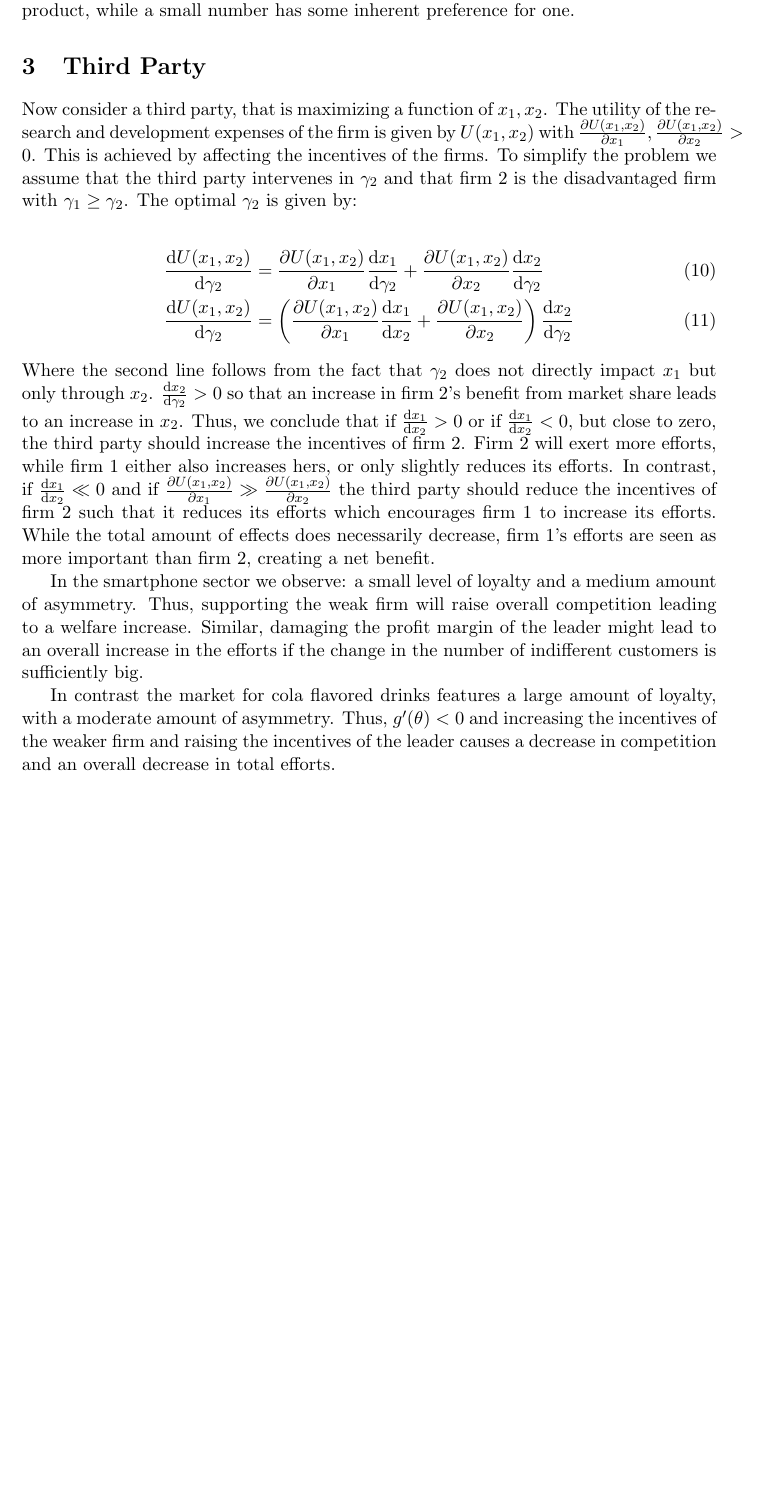
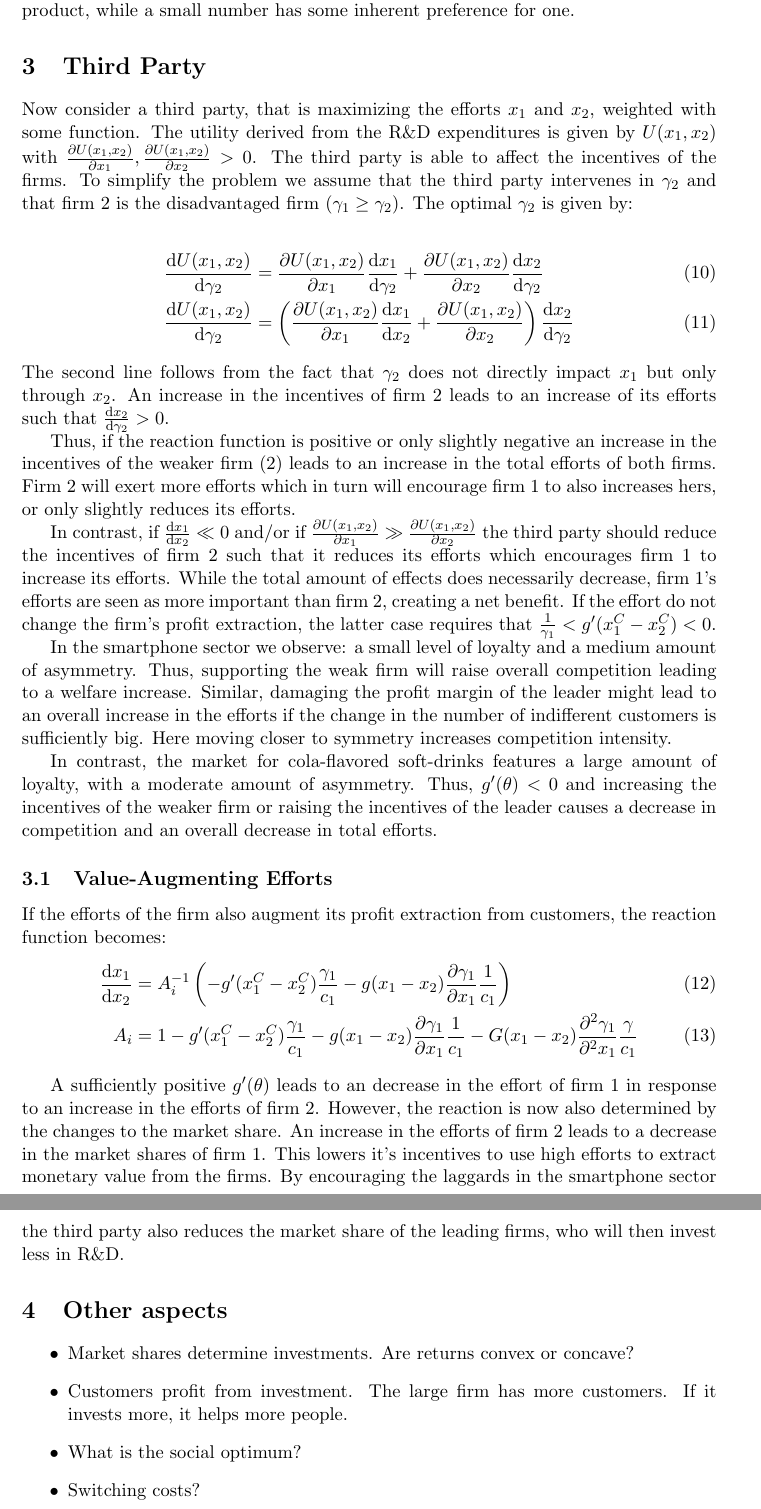
Before and after one commit to janboone/Paper1, a LaTeX document (Paper1.tex): part of page 3 of 3 before the commit and two parts of pages 3 and 4 of 4 after it, the two joined at a grey line, cut so that both start at the same text, the shorter picture padded with empty space. Compiled offline with pdfLaTeX.

Commit message:
Rewrote the Third Party section. Small corrections

```diff
--- a/Paper1.tex
+++ b/Paper1.tex
@@ -131,16 +131,39 @@ Returning to the example of the smartphone sector, we consider a distribution th
 
 \section{Third Party}
 
-Now consider a third party, that is maximizing a function of $x_1, x_2$. The utility of the research and development expenses of the firm is given by $U(x_1,x_2)$ with $\frac{\partial U(x_1,x_2)}{\partial x_1},\frac{\partial U(x_1,x_2)}{\partial x_2}>0$. This is achieved by affecting the incentives of the firms. To simplify the problem we assume that the third party intervenes in $\gamma_2$ and that firm $2$ is the disadvantaged firm with $\gamma_1\geq\gamma_2$. The optimal $\gamma_2$ is given by:
+Now consider a third party, that is maximizing the efforts $x_1$ and $x_2$, weighted with some function. The utility derived from the R\&D expenditures is given by $U(x_1,x_2)$ with $\frac{\partial U(x_1,x_2)}{\partial x_1},\frac{\partial U(x_1,x_2)}{\partial x_2}>0$. The third party is able to affect the incentives of the firms. To simplify the problem we assume that the third party intervenes in $\gamma_2$ and that firm $2$ is the disadvantaged firm ($\gamma_1\geq\gamma_2$). The optimal $\gamma_2$ is given by:
 
 \begin{align}
 \frac{\d U(x_1,x_2)}{\d \gamma_2} &= \frac{\partial U(x_1,x_2)}{\partial x_1}\frac{\d x_1}{\d \gamma_2} + \frac{\partial U(x_1,x_2)}{\partial x_2}\frac{\d x_2}{\d \gamma_2}\\
 \frac{\d U(x_1,x_2)}{\d \gamma_2} &= \left(\frac{\partial U(x_1,x_2)}{\partial x_1}\frac{\d x_1}{\d x_2}+ \frac{\partial U(x_1,x_2)}{\partial x_2}\right)\frac{\d x_2}{\d \gamma_2}
 \end{align}
-Where the second line follows from the fact that $\gamma_2$ does not directly impact $x_1$ but only through $x_2$. $\frac{\d x_2}{\d \gamma_2}>0$ so that an increase in firm $2$'s benefit from market share leads to an increase in $x_2$. Thus, we conclude that if $\frac{\d x_1}{\d x_2}>0$ or if $\frac{\d x_1}{\d x_2}<0$, but close to zero, the third party should increase the incentives of firm $2$. Firm $2$ will exert more efforts, while firm $1$ either also increases hers, or only slightly reduces its efforts. In contrast, if $\frac{\d x_1}{\d x_2}\ll0$ and if $\frac{\partial U(x_1,x_2)}{\partial x_1}\gg \frac{\partial U(x_1,x_2)}{\partial x_2}$ the third party should reduce the incentives of firm $2$ such that it reduces its efforts which encourages firm $1$ to increase its efforts. While the total amount of effects does necessarily decrease, firm $1$'s efforts are seen as more important than firm $2$, creating a net benefit.
+The second line follows from the fact that $\gamma_2$ does not directly impact $x_1$ but only through $x_2$. An increase in the incentives of firm $2$ leads to an increase of its efforts such that $\frac{\d x_2}{\d \gamma_2}>0$.
 
-In the smartphone sector we observe: a small level of loyalty and a medium amount of asymmetry. Thus, supporting the weak firm will raise overall competition leading to a welfare increase. Similar, damaging the profit margin of the leader might lead to an overall increase in the efforts if the change in the number of indifferent customers is sufficiently big.
+Thus, if the reaction function is positive or only slightly negative an increase in the incentives of the weaker firm ($2$) leads to an increase in the total efforts of both firms. Firm $2$ will exert more efforts which in turn will encourage firm $1$ to also increases hers, or only slightly reduces its efforts.
 
-In contrast the market for cola flavored drinks features a large amount of loyalty, with a moderate amount of asymmetry. Thus, $g'(\theta)<0$ and increasing the incentives of the weaker firm and raising the incentives of the leader causes a decrease in competition and an overall decrease in total efforts.
+In contrast, if $\frac{\d x_1}{\d x_2}\ll0$ and/or if $\frac{\partial U(x_1,x_2)}{\partial x_1}\gg \frac{\partial U(x_1,x_2)}{\partial x_2}$ the third party should reduce the incentives of firm $2$ such that it reduces its efforts which encourages firm $1$ to increase its efforts. While the total amount of effects does necessarily decrease, firm $1$'s efforts are seen as more important than firm $2$, creating a net benefit. If the effort do not change the firm's profit extraction, the latter case requires that $\frac{1}{\gamma_1}<g'(x_1^C-x_2^C)<0$.
+
+In the smartphone sector we observe: a small level of loyalty and a medium amount of asymmetry. Thus, supporting the weak firm will raise overall competition leading to a welfare increase. Similar, damaging the profit margin of the leader might lead to an overall increase in the efforts if the change in the number of indifferent customers is sufficiently big. Here moving closer to symmetry increases competition intensity.
+
+In contrast, the market for cola-flavored soft-drinks features a large amount of loyalty, with a moderate amount of asymmetry. Thus, $g'(\theta)<0$ and increasing the incentives of the weaker firm or raising the incentives of the leader causes a decrease in competition and an overall decrease in total efforts.
+
+\subsection{Value-Augmenting Efforts}
+If the efforts of the firm also augment its profit extraction from customers, the reaction function becomes:
+\begin{align}
+\frac{\d x_1}{\d x_2} &= A_i^{-1} \left(-g'(x_1^C-x_2^C)\frac{\gamma_1}{c_1} - g(x_1-x_2)\frac{\partial \gamma_1}{\partial x_1}\frac{1}{c_1}\right)\\
+A_i &= 1 - g'(x_1^C-x_2^C)\frac{\gamma_1}{c_1}-g(x_1-x_2)\frac{\partial \gamma_1}{\partial x_1}\frac{1}{c_1}-G(x_1-x_2)\frac{\partial^2 \gamma_1}{\partial^2 x_1}\frac{\gamma}{c_1}
+\end{align}
+
+A sufficiently positive $g'(\theta)$ leads to an decrease in the effort of firm $1$ in response to an increase in the efforts of firm $2$. However, the reaction is now also determined by the changes to the market share. An increase in the efforts of firm $2$ leads to a decrease in the market shares of firm $1$. This lowers it's incentives to use high efforts to extract monetary value from the firms. By encouraging the laggards in the smartphone sector the third party also reduces the market share of the leading firms, who will then invest less in R\&D.
+
+\section{Other aspects}
+\begin{itemize}
+	\item Market shares determine investments. Are returns convex or concave?
+	\item Customers profit from investment. The large firm has more customers. If it invests more, it helps more people.
+	\item What is the social optimum?
+	\item Switching costs?
+\end{itemize}
+
+
 
 \end{document}
```
Also changed, not shown: Paper1.pdf.
